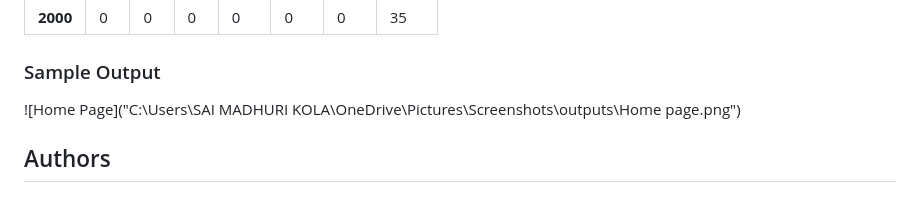
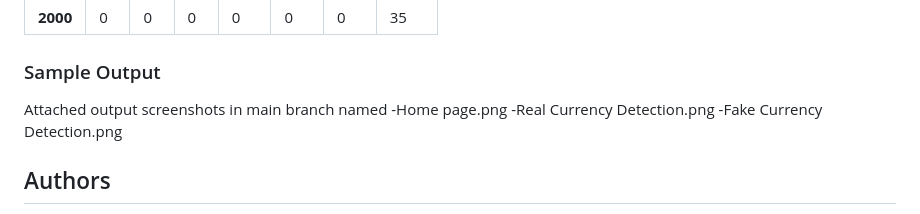
Before and after one commit to SaimadhuriKola/Detection-of-Fake-Indian-Currency-using-Deep-Learning, a Markdown page: README.md, the part around the change. GitHub-like rendering.

```diff
--- a/README.md
+++ b/README.md
@@ -110,12 +110,10 @@ n_jobs=-1,verbose=1
 
 ### Sample Output
 
-
-![Home Page]("C:\Users\SAI MADHURI KOLA\OneDrive\Pictures\Screenshots\outputs\Home page.png")
-
-
-
-
+Attached output screenshots in main branch named
+-Home page.png
+-Real Currency Detection.png
+-Fake Currency Detection.png
 
 ## Authors
 
```
